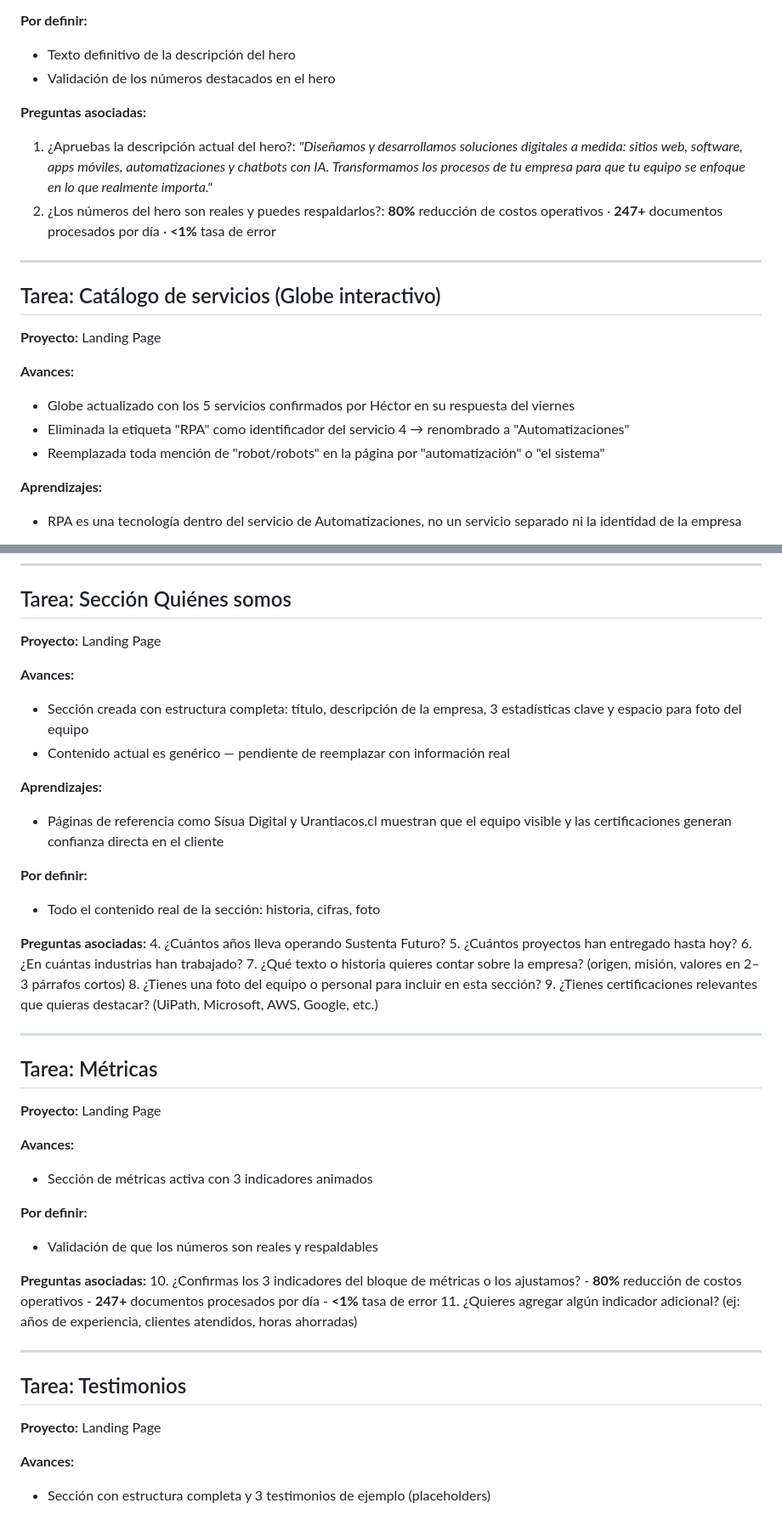
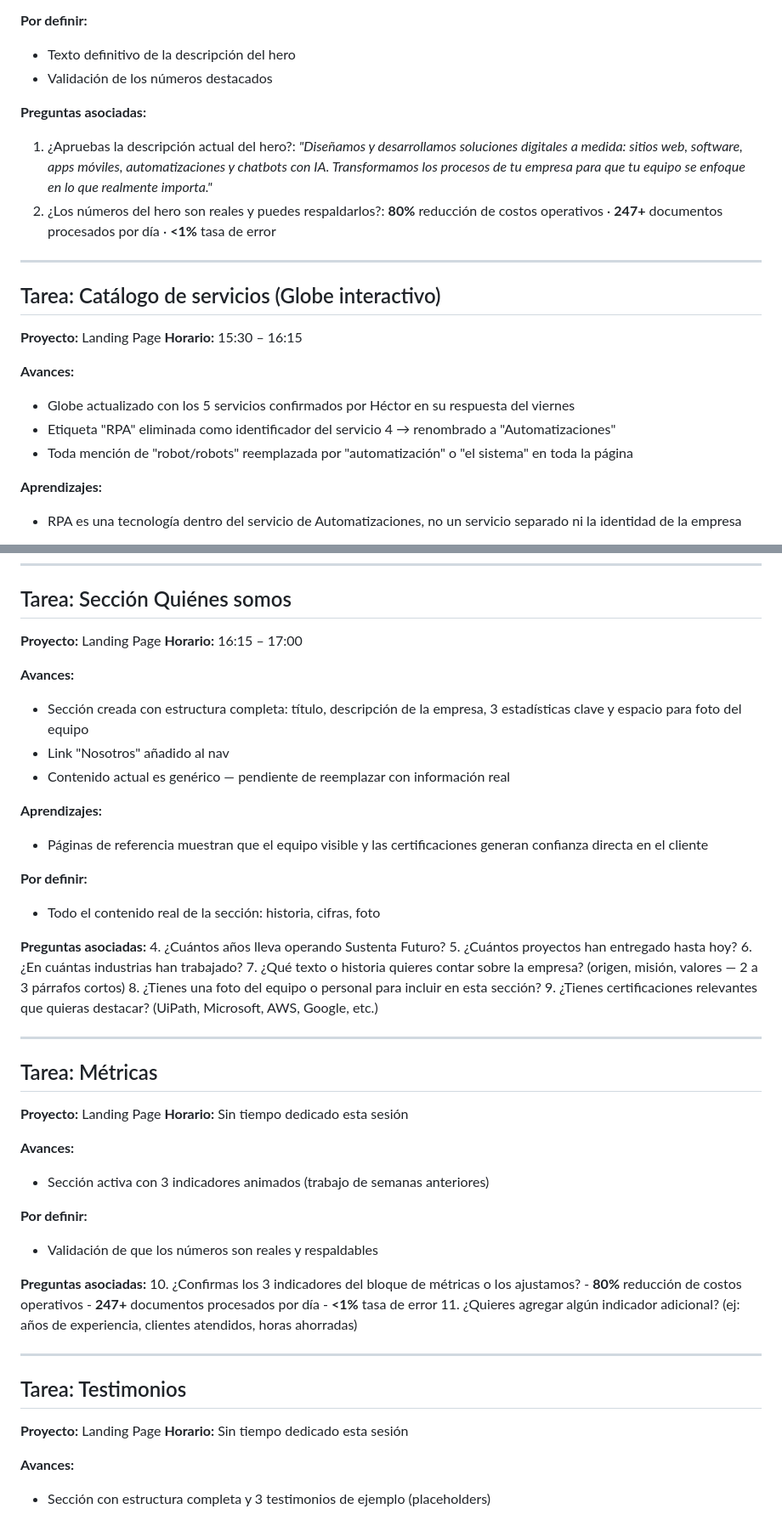
Before and after one commit to CristobalMartinezSSF/sustenta-futuro, a Markdown page: registro/informes/informe-semana-W16.md, 2 parts joined by grey strips. Shown at 85% size. GitHub-like rendering.

```diff
--- a/registro/informes/informe-semana-W16.md
+++ b/registro/informes/informe-semana-W16.md
@@ -17,7 +78,7 @@
 
 **Por definir:**
 - Texto definitivo de la descripción del hero
-- Validación de los números destacados en el hero
+- Validación de los números destacados
 
 **Preguntas asociadas:**
 1. ¿Apruebas la descripción actual del hero?: *"Diseñamos y desarrollamos soluciones digitales a medida: sitios web, software, apps móviles, automatizaciones y chatbots con IA. Transformamos los procesos de tu empresa para que tu equipo se enfoque en lo que realmente importa."*
@@ -27,11 +88,12 @@
 
 ## Tarea: Catálogo de servicios (Globe interactivo)
 **Proyecto:** Landing Page
+**Horario:** 15:30 – 16:15
 
 **Avances:**
 - Globe actualizado con los 5 servicios confirmados por Héctor en su respuesta del viernes
-- Eliminada la etiqueta "RPA" como identificador del servicio 4 → renombrado a "Automatizaciones"
-- Reemplazada toda mención de "robot/robots" en la página por "automatización" o "el sistema"
+- Etiqueta "RPA" eliminada como identificador del servicio 4 → renombrado a "Automatizaciones"
+- Toda mención de "robot/robots" reemplazada por "automatización" o "el sistema" en toda la página
 
 **Aprendizajes:**
 - RPA es una tecnología dentro del servicio de Automatizaciones, no un servicio separado ni la identidad de la empresa
@@ -54,13 +116,15 @@
 
 ## Tarea: Sección Quiénes somos
 **Proyecto:** Landing Page
+**Horario:** 16:15 – 17:00
 
 **Avances:**
 - Sección creada con estructura completa: título, descripción de la empresa, 3 estadísticas clave y espacio para foto del equipo
+- Link "Nosotros" añadido al nav
 - Contenido actual es genérico — pendiente de reemplazar con información real
 
 **Aprendizajes:**
-- Páginas de referencia como Sísua Digital y Urantiacos.cl muestran que el equipo visible y las certificaciones generan confianza directa en el cliente
+- Páginas de referencia muestran que el equipo visible y las certificaciones generan confianza directa en el cliente
 
 **Por definir:**
 - Todo el contenido real de la sección: historia, cifras, foto
@@ -69,7 +133,7 @@
 4. ¿Cuántos años lleva operando Sustenta Futuro?
 5. ¿Cuántos proyectos han entregado hasta hoy?
 6. ¿En cuántas industrias han trabajado?
-7. ¿Qué texto o historia quieres contar sobre la empresa? (origen, misión, valores en 2–3 párrafos cortos)
+7. ¿Qué texto o historia quieres contar sobre la empresa? (origen, misión, valores — 2 a 3 párrafos cortos)
 8. ¿Tienes una foto del equipo o personal para incluir en esta sección?
 9. ¿Tienes certificaciones relevantes que quieras destacar? (UiPath, Microsoft, AWS, Google, etc.)
 
@@ -77,9 +141,10 @@
 
 ## Tarea: Métricas
 **Proyecto:** Landing Page
+**Horario:** Sin tiempo dedicado esta sesión
 
 **Avances:**
-- Sección de métricas activa con 3 indicadores animados
+- Sección activa con 3 indicadores animados (trabajo de semanas anteriores)
 
 **Por definir:**
 - Validación de que los números son reales y respaldables
@@ -95,6 +160,7 @@
 
 ## Tarea: Testimonios
 **Proyecto:** Landing Page
+**Horario:** Sin tiempo dedicado esta sesión
 
 **Avances:**
 - Sección con estructura completa y 3 testimonios de ejemplo (placeholders)
```
Also changed, not shown: other parts of registro/informes/informe-semana-W16.md (+69 -4 lines).
